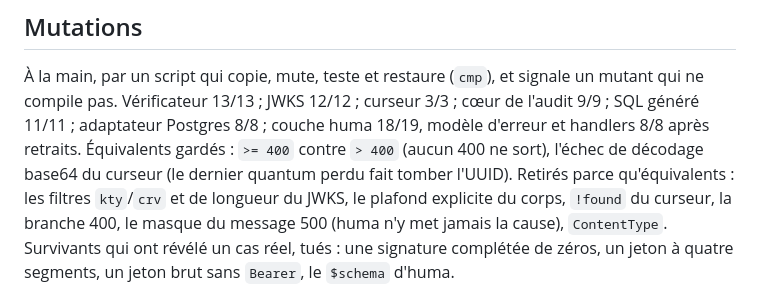
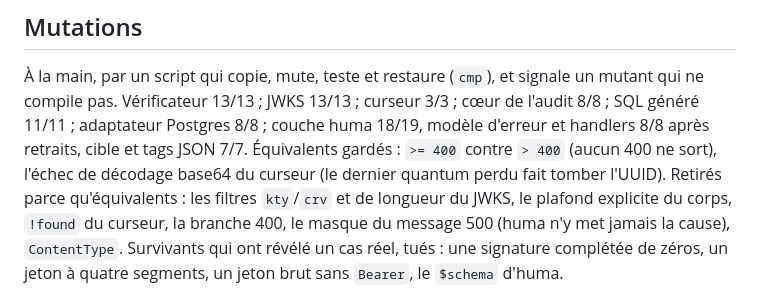
Before and after one commit to martialanouman/sms-platform, a Markdown page: docs/steps/013a-coeur-de-la-passerelle.md, the part around the change. Drawn GitHub-style.

Commit message:
docs(step-013a): compte exact des mutations
Co-Authored-By: Claude Opus 5.5 <noreply@anthropic.com>

```diff
--- a/docs/steps/013a-coeur-de-la-passerelle.md
+++ b/docs/steps/013a-coeur-de-la-passerelle.md
@@ -102,8 +102,8 @@ Fable, 2026-10-21, sauf mention. La coupe (229) et 234 sont soumises à l'humain
 ## Mutations
 
 À la main, par un script qui copie, mute, teste et restaure (`cmp`), et signale un mutant qui ne compile pas. Vérificateur
-13/13 ; JWKS 12/12 ; curseur 3/3 ; cœur de l'audit 9/9 ; SQL généré 11/11 ; adaptateur Postgres 8/8 ; couche huma 18/19,
-modèle d'erreur et handlers 8/8 après retraits. Équivalents gardés : `>= 400` contre `> 400` (aucun 400 ne sort), l'échec
+13/13 ; JWKS 13/13 ; curseur 3/3 ; cœur de l'audit 8/8 ; SQL généré 11/11 ; adaptateur Postgres 8/8 ; couche huma 18/19,
+modèle d'erreur et handlers 8/8 après retraits, cible et tags JSON 7/7. Équivalents gardés : `>= 400` contre `> 400` (aucun 400 ne sort), l'échec
 de décodage base64 du curseur (le dernier quantum perdu fait tomber l'UUID). Retirés parce qu'équivalents : les filtres
 `kty`/`crv` et de longueur du JWKS, le plafond explicite du corps, `!found` du curseur, la branche 400, le masque du
 message 500 (huma n'y met jamais la cause), `ContentType`. Survivants qui ont révélé un cas réel, tués : une signature
```
